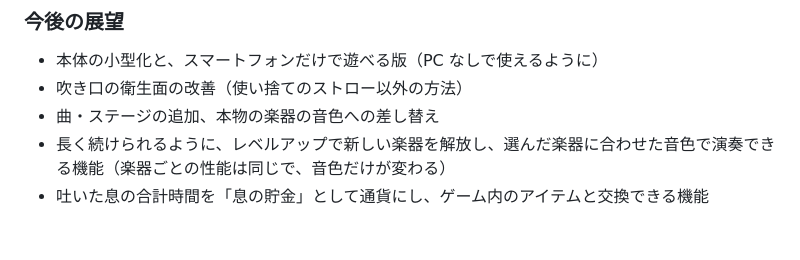
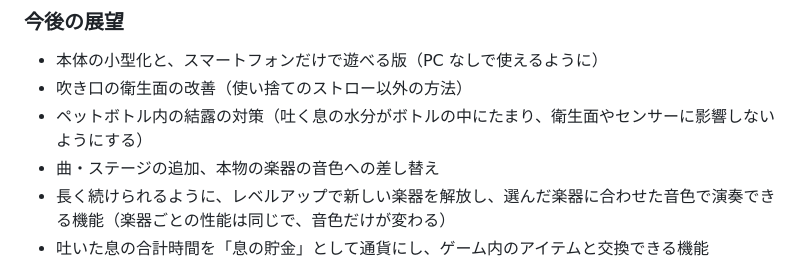
Before and after one commit to jphacks/sp_2605, a Markdown page: README.md, the part around the change. GitHub-like rendering; blank space fills up the shorter version.

Commit message:
README：今後の展望にペットボトル内の結露の対策を追加
Co-Authored-By: Claude Opus 5.5 <noreply@anthropic.com>

```diff
--- a/README.md
+++ b/README.md
@@ -77,6 +77,7 @@ PC のブラウザに表示されるゲームでは、**1フレーズ ＝ 1回
 
 - 本体の小型化と、スマートフォンだけで遊べる版（PC なしで使えるように）
 - 吹き口の衛生面の改善（使い捨てのストロー以外の方法）
+- ペットボトル内の結露の対策（吐く息の水分がボトルの中にたまり、衛生面やセンサーに影響しないようにする）
 - 曲・ステージの追加、本物の楽器の音色への差し替え
 - 長く続けられるように、レベルアップで新しい楽器を解放し、選んだ楽器に合わせた音色で演奏できる機能（楽器ごとの性能は同じで、音色だけが変わる）
 - 吐いた息の合計時間を「息の貯金」として通貨にし、ゲーム内のアイテムと交換できる機能
```
